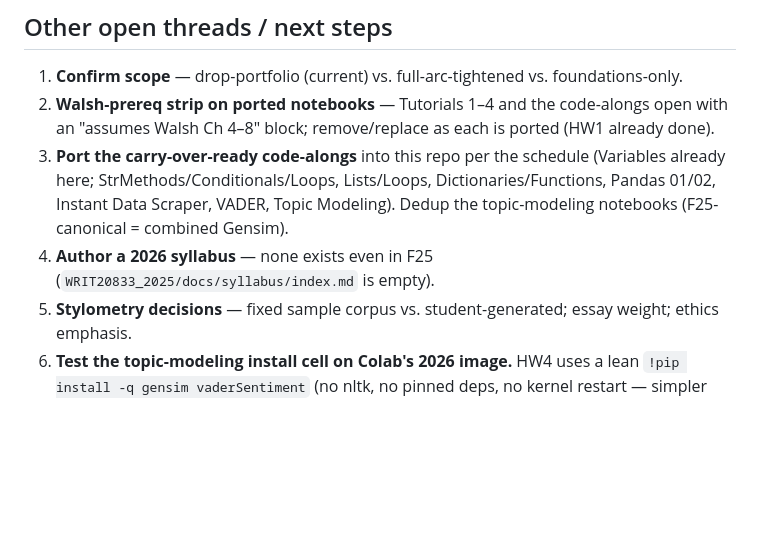
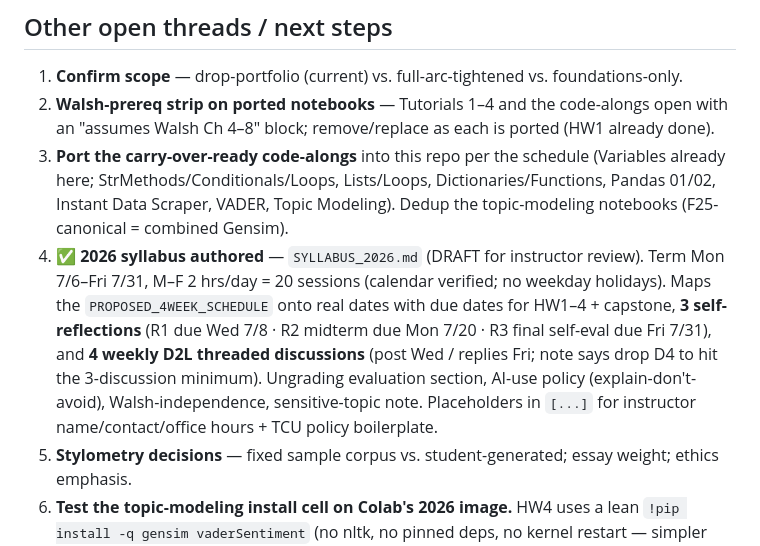
Before and after one commit to TCU-DCDA/WRIT20833_2026, a Markdown page: WORKLOG.md, the part around the change. GitHub-like rendering; blank space fills up the shorter version.

```diff
--- a/WORKLOG.md
+++ b/WORKLOG.md
@@ -200,7 +200,13 @@ checked directly against the live `WRIT20833_2025` files (2026-06-10), not just
 4. **Port the carry-over-ready code-alongs** into this repo per the schedule (Variables already here;
    StrMethods/Conditionals/Loops, Lists/Loops, Dictionaries/Functions, Pandas 01/02, Instant Data
    Scraper, VADER, Topic Modeling). Dedup the topic-modeling notebooks (F25-canonical = combined Gensim).
-5. **Author a 2026 syllabus** — none exists even in F25 (`WRIT20833_2025/docs/syllabus/index.md` is empty).
+5. ✅ **2026 syllabus authored** — `SYLLABUS_2026.md` (DRAFT for instructor review). Term Mon 7/6–Fri
+   7/31, M–F 2 hrs/day = 20 sessions (calendar verified; no weekday holidays). Maps the
+   `PROPOSED_4WEEK_SCHEDULE` onto real dates with due dates for HW1–4 + capstone, **3 self-reflections**
+   (R1 due Wed 7/8 · R2 midterm due Mon 7/20 · R3 final self-eval due Fri 7/31), and **4 weekly D2L
+   threaded discussions** (post Wed / replies Fri; note says drop D4 to hit the 3-discussion minimum).
+   Ungrading evaluation section, AI-use policy (explain-don't-avoid), Walsh-independence, sensitive-topic
+   note. Placeholders in `[...]` for instructor name/contact/office hours + TCU policy boilerplate.
 6. **Stylometry decisions** — fixed sample corpus vs. student-generated; essay weight; ethics emphasis.
 7. **Test the topic-modeling install cell on Colab's 2026 image.** HW4 uses a lean `!pip install -q
    gensim vaderSentiment` (no nltk, no pinned deps, no kernel restart — simpler than F25's cell);
```
Also changed, not shown: SYLLABUS_2026.md (added, +181 -0 lines).
